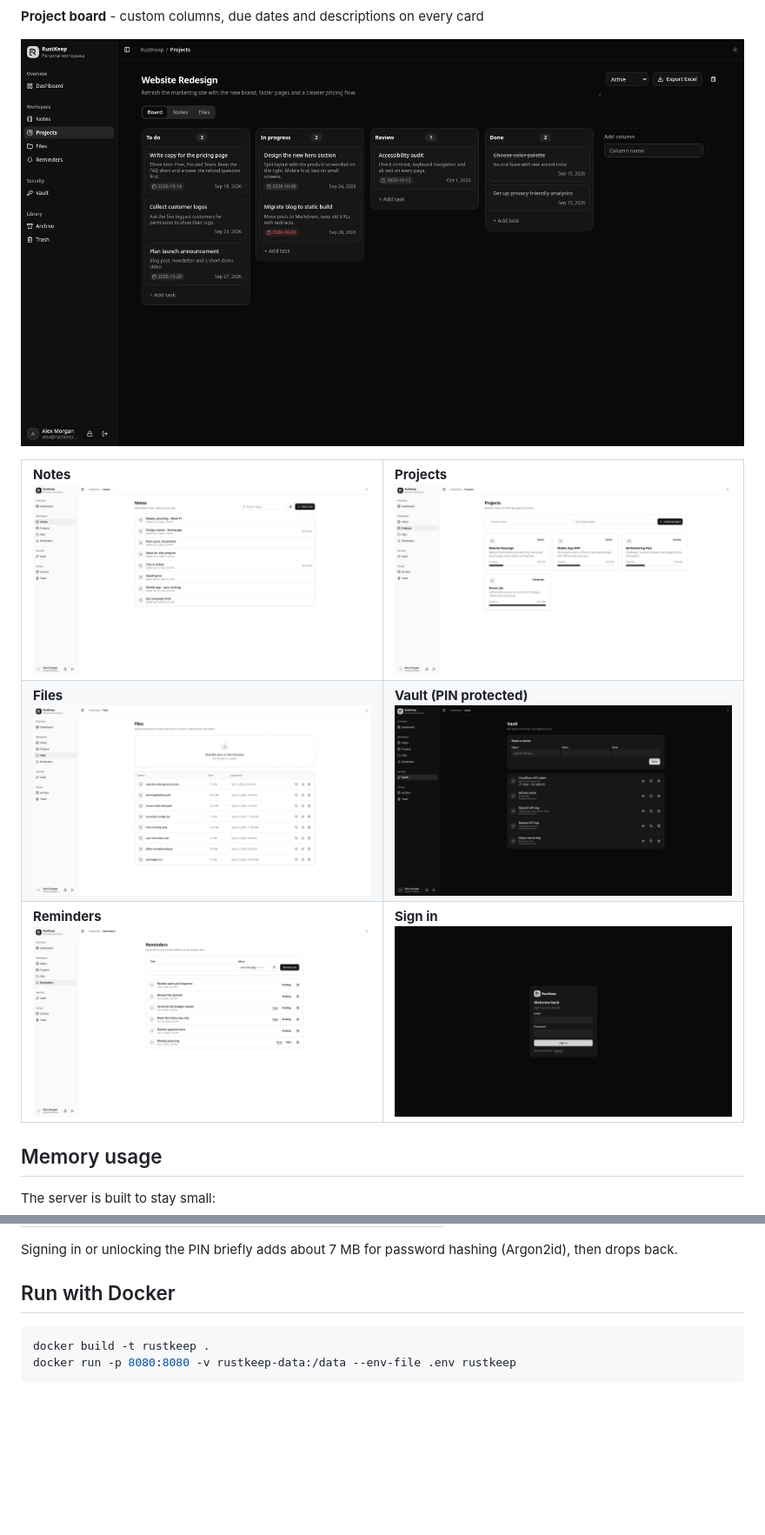
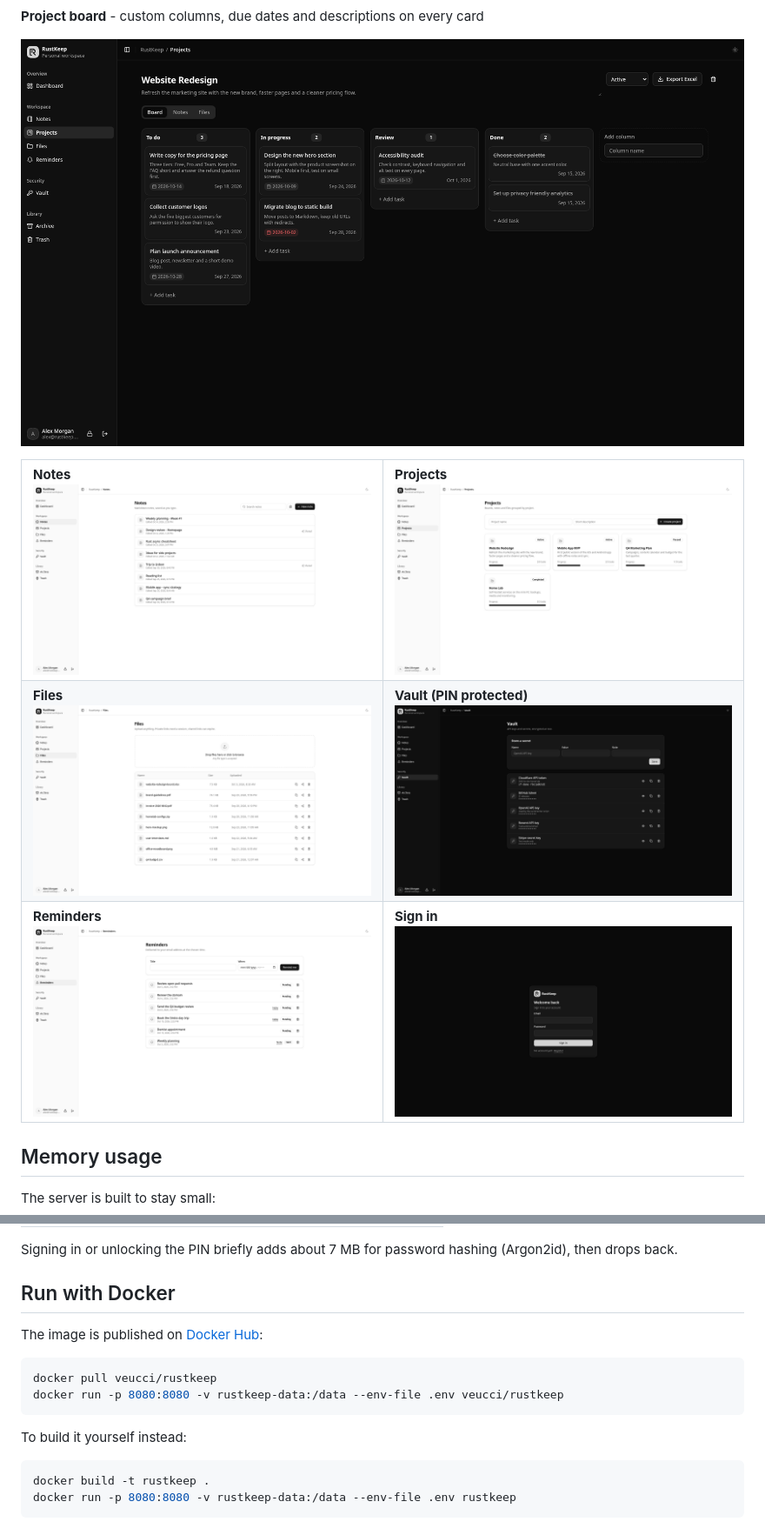
Before and after one commit to Veucci/RustKeep, a Markdown page: README.md, 2 parts joined by grey strips. Shown at 87% size. Rendered like a GitHub page; blank space fills up the shorter version.

````diff
--- a/README.md
+++ b/README.md
@@ -23,20 +23,20 @@ Self-hosted notes, files, API key vault, reminders and lightweight project board
 
 **Project board** - custom columns, due dates and descriptions on every card
 
-![Project board](assets/screenshots/kanban.png)
+![Project board](https://raw.githubusercontent.com/Veucci/RustKeep/master/assets/screenshots/kanban.png)
 
 <table>
   <tr>
-    <td><b>Notes</b><br><img src="assets/screenshots/notes.png" alt="Notes"></td>
-    <td><b>Projects</b><br><img src="assets/screenshots/projects.png" alt="Projects"></td>
+    <td><b>Notes</b><br><img src="https://raw.githubusercontent.com/Veucci/RustKeep/master/assets/screenshots/notes.png" alt="Notes"></td>
+    <td><b>Projects</b><br><img src="https://raw.githubusercontent.com/Veucci/RustKeep/master/assets/screenshots/projects.png" alt="Projects"></td>
   </tr>
   <tr>
-    <td><b>Files</b><br><img src="assets/screenshots/files.png" alt="Files"></td>
-    <td><b>Vault (PIN protected)</b><br><img src="assets/screenshots/vault.png" alt="Vault"></td>
+    <td><b>Files</b><br><img src="https://raw.githubusercontent.com/Veucci/RustKeep/master/assets/screenshots/files.png" alt="Files"></td>
+    <td><b>Vault (PIN protected)</b><br><img src="https://raw.githubusercontent.com/Veucci/RustKeep/master/assets/screenshots/vault.png" alt="Vault"></td>
   </tr>
   <tr>
-    <td><b>Reminders</b><br><img src="assets/screenshots/reminders.png" alt="Reminders"></td>
-    <td><b>Sign in</b><br><img src="assets/screenshots/login.png" alt="Sign in"></td>
+    <td><b>Reminders</b><br><img src="https://raw.githubusercontent.com/Veucci/RustKeep/master/assets/screenshots/reminders.png" alt="Reminders"></td>
+    <td><b>Sign in</b><br><img src="https://raw.githubusercontent.com/Veucci/RustKeep/master/assets/screenshots/login.png" alt="Sign in"></td>
   </tr>
 </table>
 
@@ -53,6 +53,15 @@ The server is built to stay small:
 Signing in or unlocking the PIN briefly adds about 7 MB for password hashing (Argon2id), then drops back.
 
 ## Run with Docker
+
+The image is published on [Docker Hub](https://hub.docker.com/r/veucci/rustkeep):
+
+```bash
+docker pull veucci/rustkeep
+docker run -p 8080:8080 -v rustkeep-data:/data --env-file .env veucci/rustkeep
+```
+
+To build it yourself instead:
 
 ```bash
 docker build -t rustkeep .
````
Also changed, not shown: other parts of README.md (+5 -5 lines).
